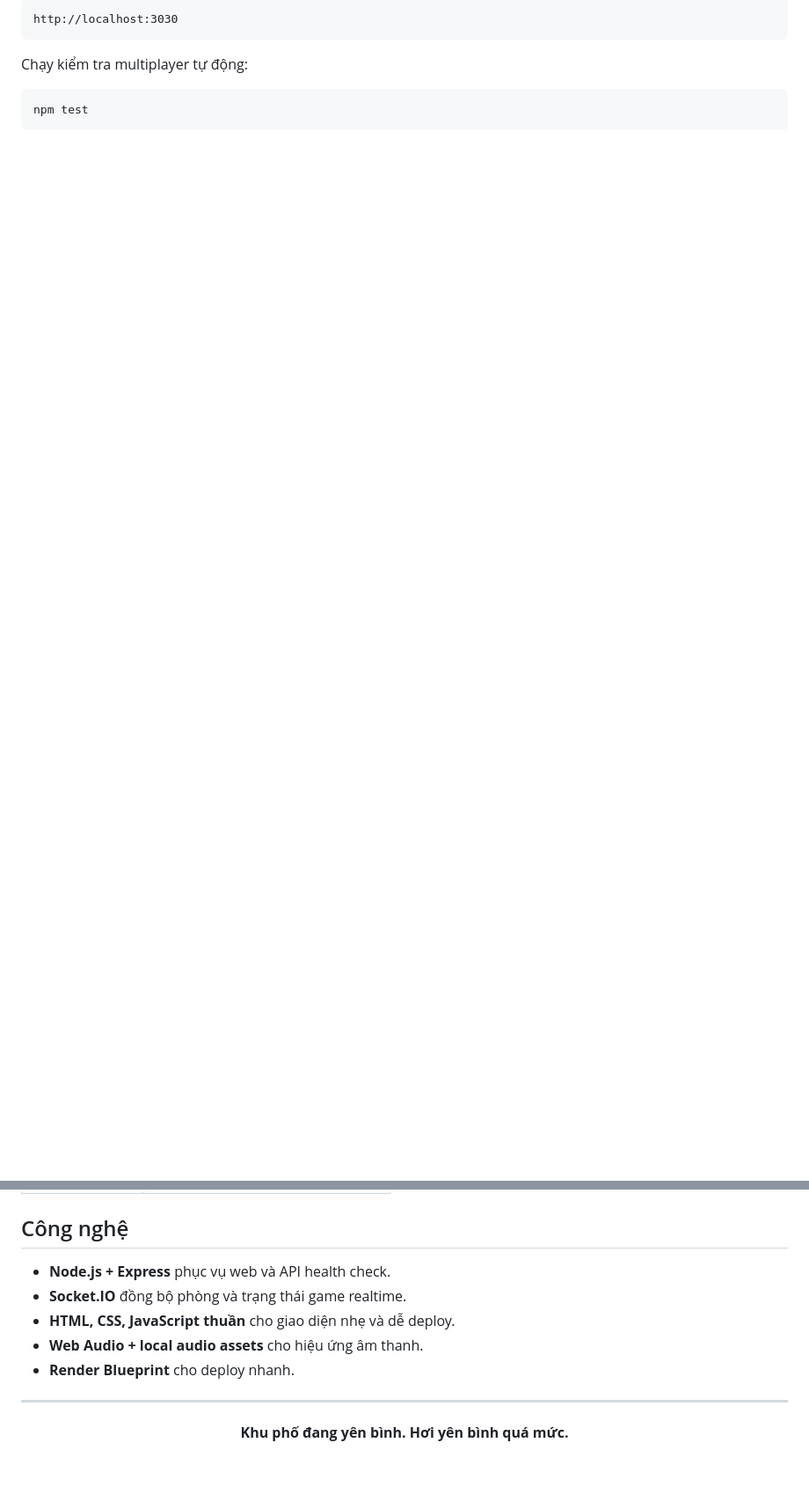
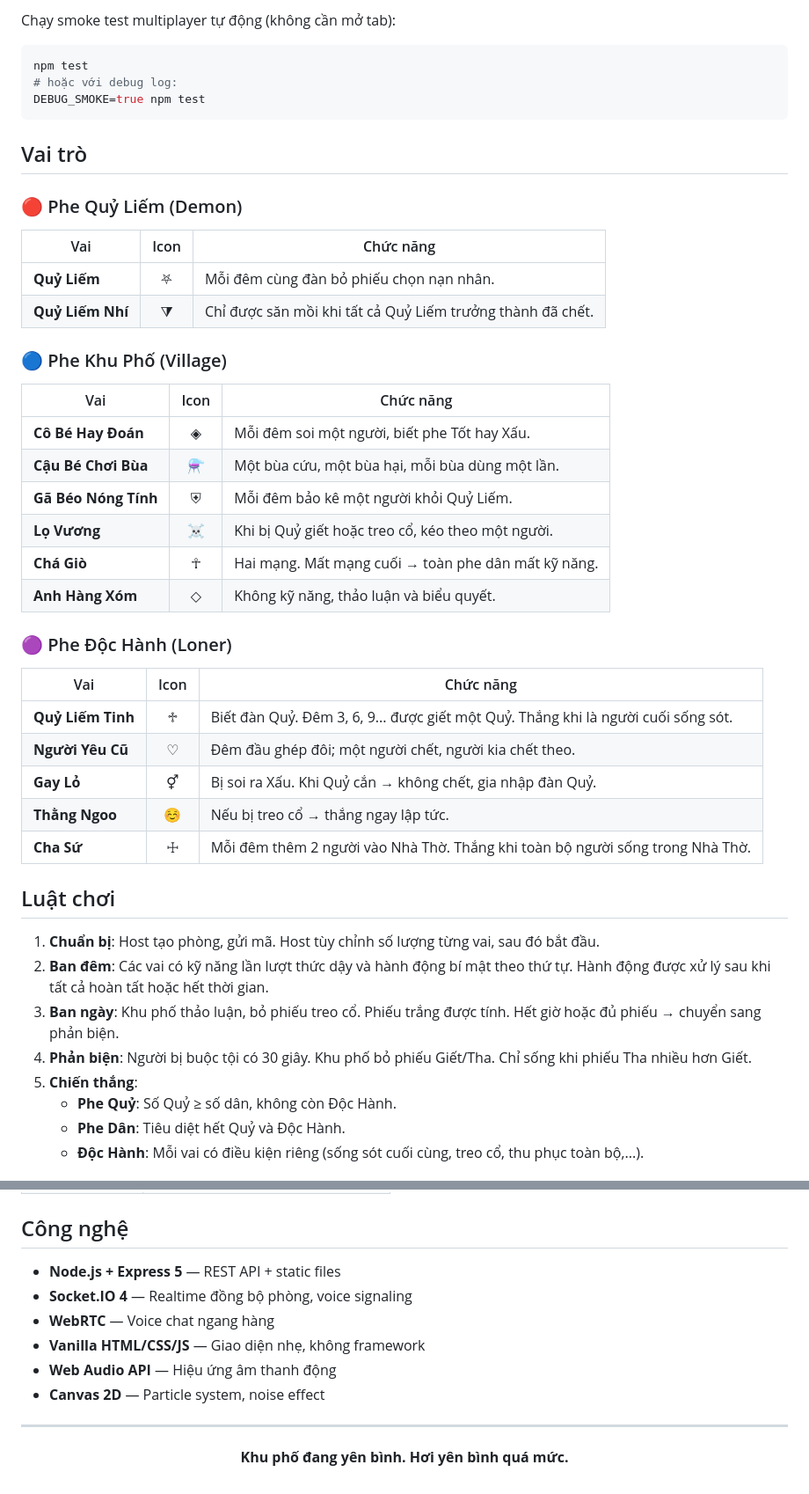
Before and after one commit to thanhtrongg/quy-liem-online, a Markdown page: README.md, 2 parts joined by grey strips. Shown at 88% size. GitHub-like rendering; blank space fills up the shorter version.

````diff
--- a/README.md
+++ b/README.md
@@ -79,10 +37,50 @@ Mở:
 
-```text
-http://localhost:3030
-```
-
-Chạy kiểm tra multiplayer tự động:
+Chạy smoke test multiplayer tự động (không cần mở tab):
 
 ```bash
 npm test
+# hoặc với debug log:
+DEBUG_SMOKE=true npm test
 ```
+
+## Vai trò
+
+### 🔴 Phe Quỷ Liếm (Demon)
+
+| Vai | Icon | Chức năng |
+| --- | :--: | --- |
+| **Quỷ Liếm** | ⛧ | Mỗi đêm cùng đàn bỏ phiếu chọn nạn nhân. |
+| **Quỷ Liếm Nhí** | ⧩ | Chỉ được săn mồi khi tất cả Quỷ Liếm trưởng thành đã chết. |
+
+### 🔵 Phe Khu Phố (Village)
+
+| Vai | Icon | Chức năng |
+| --- | :--: | --- |
+| **Cô Bé Hay Đoán** | ◈ | Mỗi đêm soi một người, biết phe Tốt hay Xấu. |
+| **Cậu Bé Chơi Bùa** | ⚗ | Một bùa cứu, một bùa hại, mỗi bùa dùng một lần. |
+| **Gã Béo Nóng Tính** | ⛨ | Mỗi đêm bảo kê một người khỏi Quỷ Liếm. |
+| **Lọ Vương** | ☠ | Khi bị Quỷ giết hoặc treo cổ, kéo theo một người. |
+| **Chá Giò** | ☥ | Hai mạng. Mất mạng cuối → toàn phe dân mất kỹ năng. |
+| **Anh Hàng Xóm** | ◇ | Không kỹ năng, thảo luận và biểu quyết. |
+
+### 🟣 Phe Độc Hành (Loner)
+
+| Vai | Icon | Chức năng |
+| --- | :--: | --- |
+| **Quỷ Liếm Tinh** | ♱ | Biết đàn Quỷ. Đêm 3, 6, 9... được giết một Quỷ. Thắng khi là người cuối sống sót. |
+| **Người Yêu Cũ** | ♡ | Đêm đầu ghép đôi; một người chết, người kia chết theo. |
+| **Gay Lỏ** | ⚥ | Bị soi ra Xấu. Khi Quỷ cắn → không chết, gia nhập đàn Quỷ. |
+| **Thằng Ngoo** | ☺ | Nếu bị treo cổ → thắng ngay lập tức. |
+| **Cha Sứ** | ☩ | Mỗi đêm thêm 2 người vào Nhà Thờ. Thắng khi toàn bộ người sống trong Nhà Thờ. |
+
+## Luật chơi
+
+1. **Chuẩn bị**: Host tạo phòng, gửi mã. Host tùy chỉnh số lượng từng vai, sau đó bắt đầu.
+2. **Ban đêm**: Các vai có kỹ năng lần lượt thức dậy và hành động bí mật theo thứ tự. Hành động được xử lý sau khi tất cả hoàn tất hoặc hết thời gian.
+3. **Ban ngày**: Khu phố thảo luận, bỏ phiếu treo cổ. Phiếu trắng được tính. Hết giờ hoặc đủ phiếu → chuyển sang phản biện.
+4. **Phản biện**: Người bị buộc tội có 30 giây. Khu phố bỏ phiếu Giết/Tha. Chỉ sống khi phiếu Tha nhiều hơn Giết.
+5. **Chiến thắng**:
+   - **Phe Quỷ**: Số Quỷ ≥ số dân, không còn Độc Hành.
+   - **Phe Dân**: Tiêu diệt hết Quỷ và Độc Hành.
+   - **Độc Hành**: Mỗi vai có điều kiện riêng (sống sót cuối cùng, treo cổ, thu phục toàn bộ,...).
+
@@ -131,11 +164,12 @@ Render sẽ tự đọc [`render.yaml`](./render.yaml), cài dependencies và ch
 
 ## Công nghệ
 
-- **Node.js + Express** phục vụ web và API health check.
-- **Socket.IO** đồng bộ phòng và trạng thái game realtime.
-- **HTML, CSS, JavaScript thuần** cho giao diện nhẹ và dễ deploy.
-- **Web Audio + local audio assets** cho hiệu ứng âm thanh.
-- **Render Blueprint** cho deploy nhanh.
+- **Node.js + Express 5** — REST API + static files
+- **Socket.IO 4** — Realtime đồng bộ phòng, voice signaling
+- **WebRTC** — Voice chat ngang hàng
+- **Vanilla HTML/CSS/JS** — Giao diện nhẹ, không framework
+- **Web Audio API** — Hiệu ứng âm thanh động
+- **Canvas 2D** — Particle system, noise effect
 
 ---
 
````
Also changed, not shown: other parts of README.md (+54 -61 lines).
